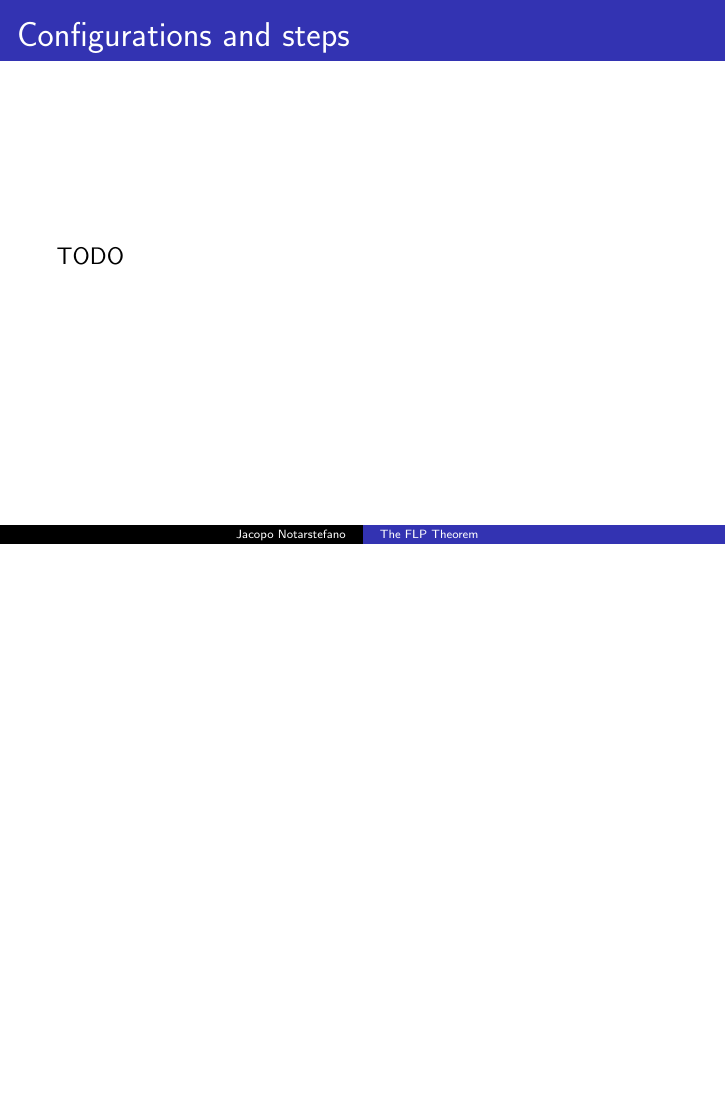
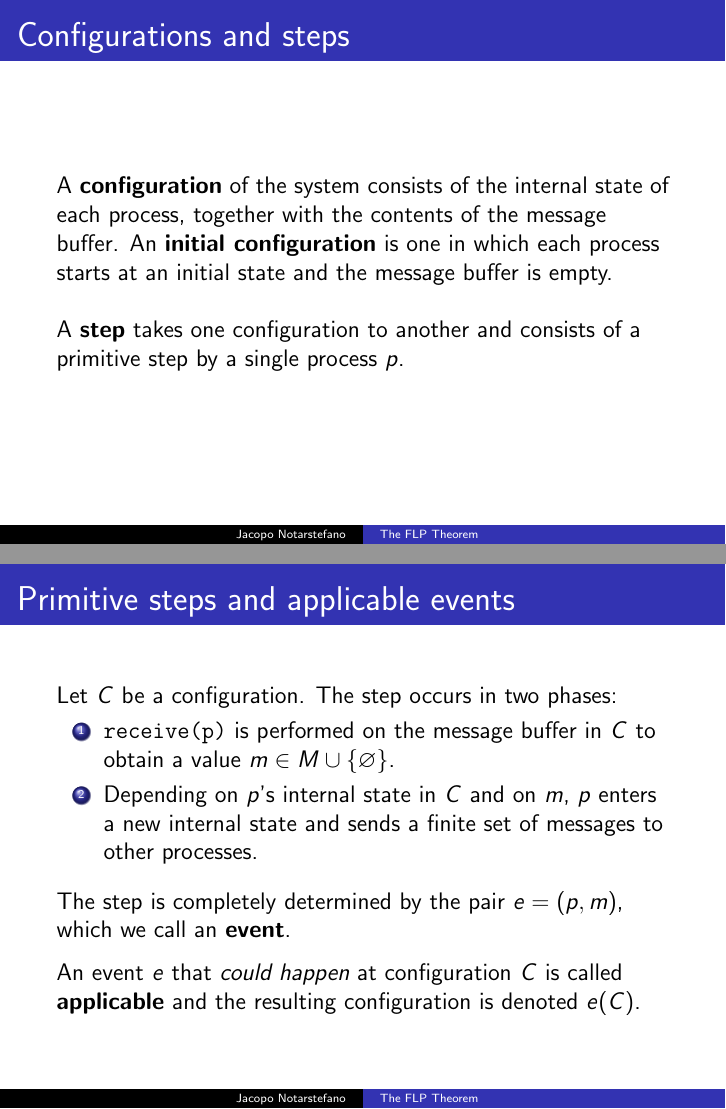
Before and after one commit to jacquerie/ALP, LaTeX slides (tex/seminar.tex): page 9 of 21 before the commit and pages 9 and 10 of 22 after it, the two joined at a grey line, the shorter picture padded with empty space. Compiled offline with pdfLaTeX.

Commit message:
Add 'Primitive steps and applicable events' slide.

```diff
--- a/tex/seminar.tex
+++ b/tex/seminar.tex
@@ -147,7 +147,27 @@
   \end{frame}
 
   \begin{frame}{Configurations and steps}
-    TODO
+    A \textbf{configuration} of the system consists of the internal state of each process, together with the contents of the message buffer. An \textbf{initial configuration} is one in which each process starts at an initial state and the message buffer is empty.
+
+    \vspace{0.5cm}
+
+    A \textbf{step} takes one configuration to another and consists of a primitive step by a single process \(p\).
+  \end{frame}
+
+  \begin{frame}{Primitive steps and applicable events}
+    Let \(C\) be a configuration. The step occurs in two phases:
+    \begin{enumerate}
+      \item \texttt{receive(p)} is performed on the message buffer in \(C\) to obtain a value \(m\in M\cup\{\varnothing\}\).
+      \item Depending on \(p\)'s internal state in \(C\) and on \(m\), \(p\) enters a new internal state and sends a finite set of messages to other processes.
+    \end{enumerate}
+
+    \vspace{0.25cm}
+
+    The step is completely determined by the pair \(e = (p,m)\), which we call an \textbf{event}.
+
+    \vspace{0.25cm}
+
+    An event \(e\) that \emph{could happen} at configuration \(C\) is called \textbf{applicable} and the resulting configuration is denoted \(e(C)\).
   \end{frame}
 
   \begin{frame}{Schedules and runs}
```
Also changed, not shown: seminar.pdf.
